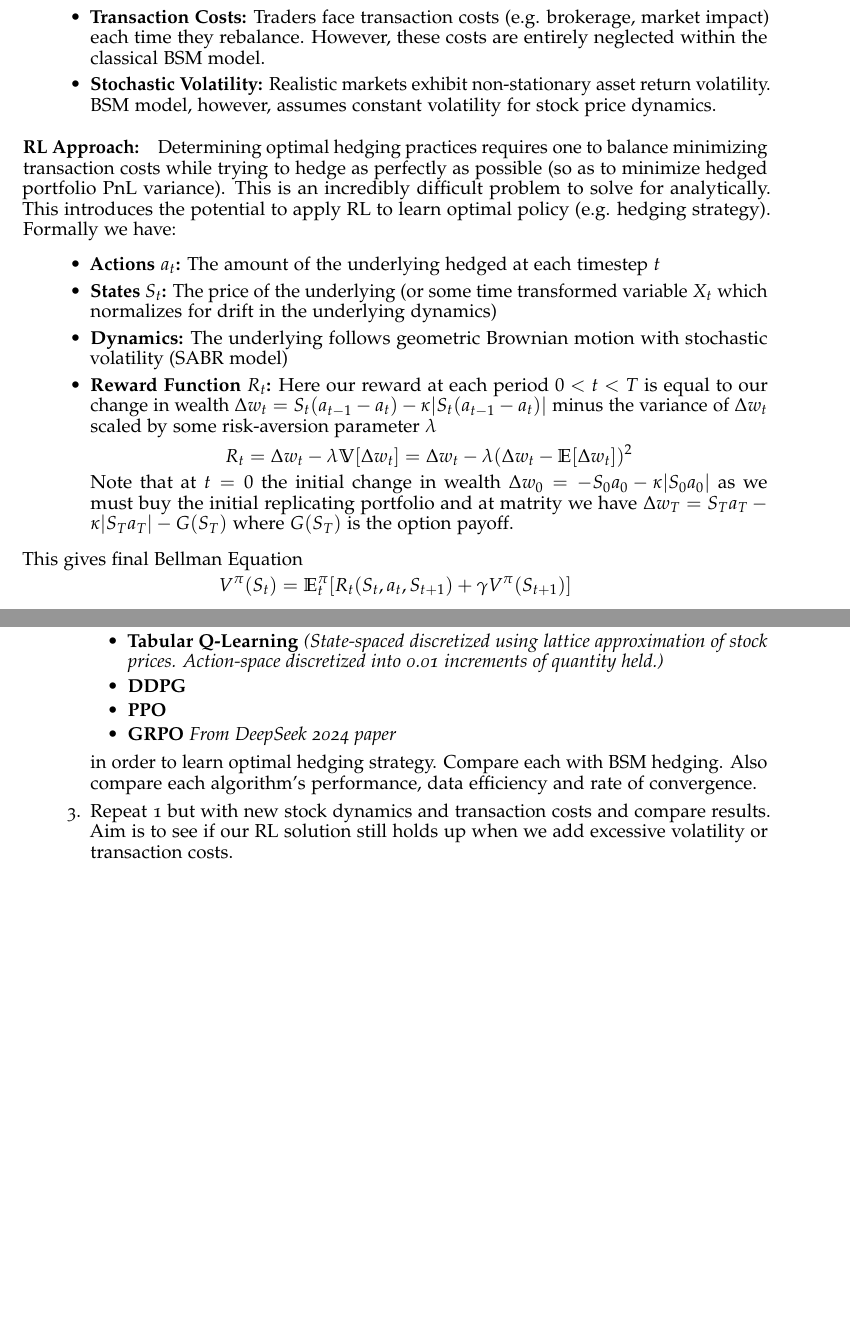
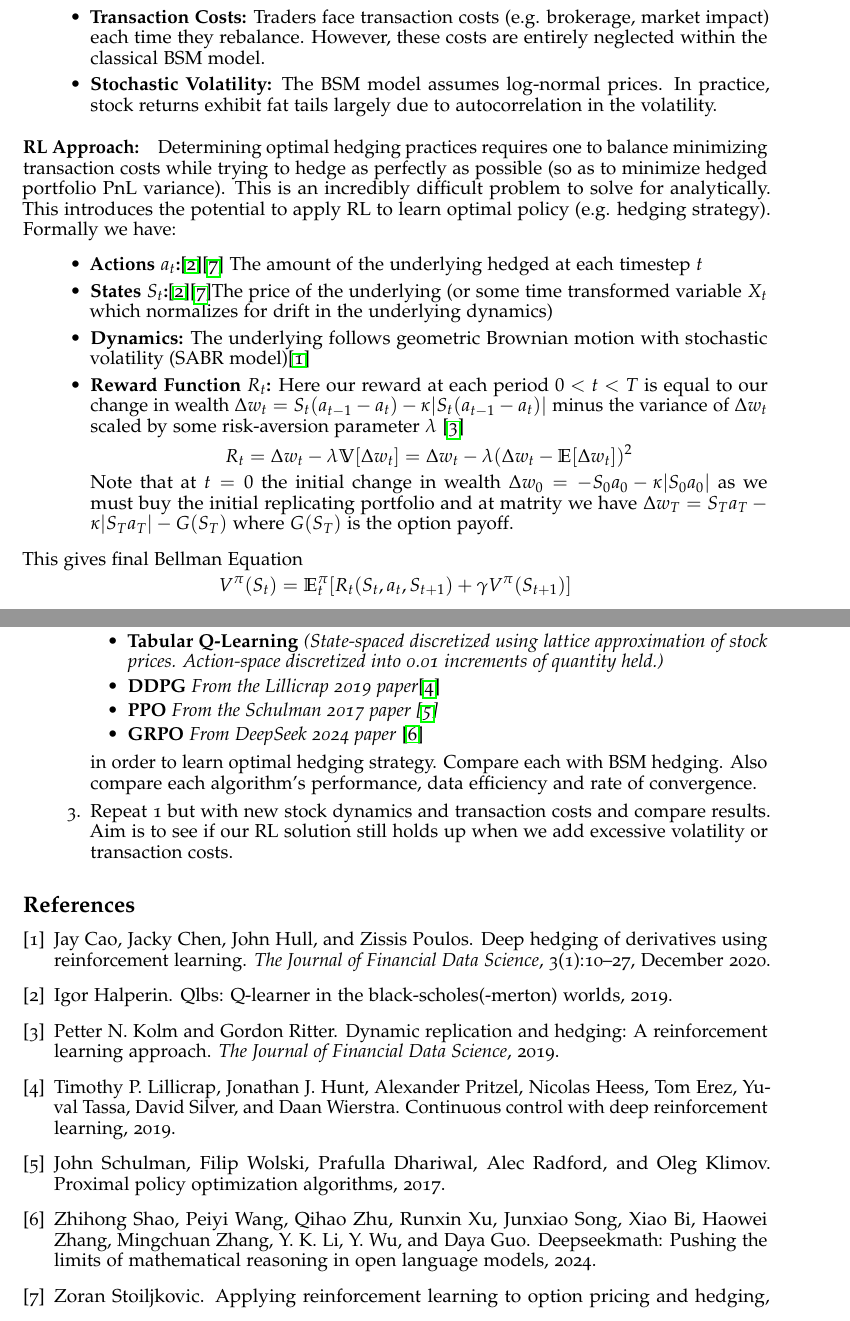
Before and after one commit to aristegos/RL-Hedging, a LaTeX document (COS_435_Intro_RL_Project_Proposal_Spring_2025/project-template.tex): two parts of pages 1 and 2 of 2, joined at a grey line, cut so that both start at the same text. Compiled offline with pdfLaTeX; a LaTeX package or settings file that is missing is left out.

Commit message:
final proposal

```diff
--- a/COS_435_Intro_RL_Project_Proposal_Spring_2025/project-template.tex
+++ b/COS_435_Intro_RL_Project_Proposal_Spring_2025/project-template.tex
@@ -1,5 +1,6 @@
 \documentclass{article}
 \input{boilerplate}
+\bibliographystyle{plain}  % or use: abbrv, unsrt, apalike, etc.
 
 \begin{document}
 
@@ -26,16 +27,16 @@ The Black-Scholes-Merton's (BSM) model analytically solves for this replicating
 \begin{itemize}
     \item \textbf{Non-Continuous Rehedging:} In reality, rebalancing of the replicating portfolio is done at a finite frequency (e.g. daily). Without continuous rebalancing, perfect replication is no longer feasible and the trader will be exposed to some degree of risk.
     \item \textbf{Transaction Costs:} Traders face transaction costs (e.g. brokerage, market impact) each time they rebalance. However, these costs are entirely neglected within the classical BSM model.
-    \item \textbf{Stochastic Volatility:} Realistic markets exhibit non-stationary asset return volatility. BSM model, however, assumes constant volatility for stock price dynamics.
+    \item \textbf{Stochastic Volatility:} The BSM model assumes log-normal prices. In practice, stock returns exhibit fat tails largely due to autocorrelation in the volatility.
 \end{itemize}
 
 \paragraph{RL Approach:} Determining optimal hedging practices requires one to balance minimizing transaction costs while trying to hedge as perfectly as possible (so as to minimize hedged portfolio PnL variance). This is an incredibly difficult problem to solve for analytically. This introduces the potential to apply RL to learn optimal policy (e.g. hedging strategy). Formally we have:
 \begin{itemize}
-    \item \textbf{Actions $a_t$:} The amount of the underlying hedged at each timestep $t$
-    \item \textbf{States $S_t$:} The price of the underlying (or some time transformed variable $X_t$ which normalizes for drift in the underlying dynamics)
-    \item \textbf{Dynamics:} The underlying follows geometric Brownian motion with stochastic volatility (SABR model)
+    \item \textbf{Actions $a_t$:}\cite{halperin}\cite{stoiljkovic} The amount of the underlying hedged at each timestep $t$
+    \item \textbf{States $S_t$:}\cite{halperin}\cite{stoiljkovic}The price of the underlying (or some time transformed variable $X_t$ which normalizes for drift in the underlying dynamics)
+    \item \textbf{Dynamics:} The underlying follows geometric Brownian motion with stochastic volatility (SABR model)\cite{cao}
     \item \textbf{Reward Function $R_t$:}
-    Here our reward at each period $0<t<T$ is equal to our change in wealth $\Delta w_t = S_t(a_{t-1}-a_t)-\kappa|S_t(a_{t-1}-a_t)|$ minus the variance of $\Delta w_t$ scaled by some risk-aversion parameter $\lambda$
+    Here our reward at each period $0<t<T$ is equal to our change in wealth $\Delta w_t = S_t(a_{t-1}-a_t)-\kappa|S_t(a_{t-1}-a_t)|$ minus the variance of $\Delta w_t$ scaled by some risk-aversion parameter $\lambda$ \cite{kolm}
     \[R_t = \Delta w_t - \lambda\mathbb{V}[\Delta w_t] = \Delta w_t - \lambda(\Delta w_t-\mathbb{E}[\Delta w_t])^2\]
     Note that at $t=0$ the initial change in wealth $\Delta w_0=-S_0a_0-\kappa |S_0a_0|$ as we must buy the initial replicating portfolio and at matrity we have  $\Delta w_T=S_Ta_T-\kappa |S_Ta_T|-G(S_T)$ where $G(S_T)$ is the option payoff.
 \end{itemize}
@@ -55,9 +56,9 @@ This gives final Bellman Equation \[V^{\pi}(S_t) = \mathbb{E}^{\pi}_t[R_t(S_t,a_
     \item Using the RL problem setup described above, apply:
     \begin{itemize}
         \item \textbf{Tabular Q-Learning} \textit{(State-spaced discretized using lattice approximation of stock prices. Action-space discretized into 0.01 increments of quantity held.)}
-        \item \textbf{DDPG}
-        \item \textbf{PPO}
-        \item \textbf{GRPO} \textit{From DeepSeek 2024 paper}
+        \item \textbf{DDPG} \textit{From the Lillicrap 2019 paper}\cite{lillicrap}
+        \item \textbf{PPO} \textit{From the Schulman 2017 paper \cite{schulman}}
+        \item \textbf{GRPO} \textit{From DeepSeek 2024 paper} \cite{deepseek}
     \end{itemize}
     in order to learn optimal hedging strategy. Compare each with BSM hedging. Also compare each algorithm's performance, data efficiency and rate of convergence.
     \item Repeat 1 but with new stock dynamics and transaction costs and compare results. Aim is to see if our RL solution still holds up when we add excessive volatility or transaction costs.
```
Also changed, not shown: COS_435_Intro_RL_Project_Proposal_Spring_2025/references.bib (+34 -0 lines), COS_435_Intro_RL_Project_Proposal_Spring_2025/project-template.tex (2 more changed lines), 2 other files.
